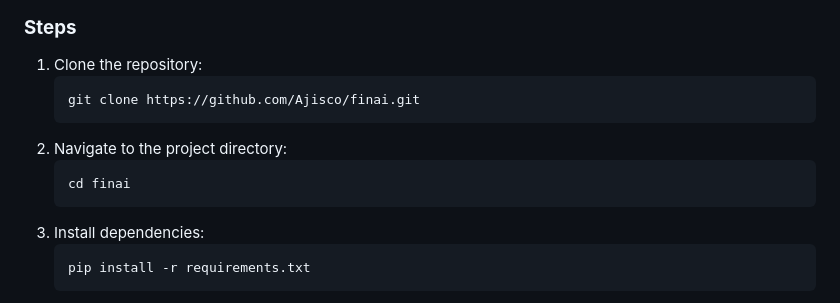
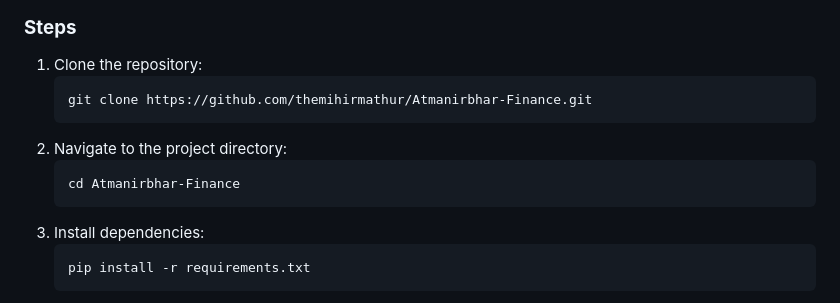
Before and after one commit to themihirmathur/Atmanirbhar-Finance, a Markdown page: README.md, the part around the change. GitHub-like rendering.

Commit message:
Initial Commit

````diff
--- a/README.md
+++ b/README.md
@@ -28,11 +28,11 @@
 ### **Steps**
 1. Clone the repository:
    ```bash
-   git clone https://github.com/Ajisco/finai.git
+   git clone https://github.com/themihirmathur/Atmanirbhar-Finance.git
    ```
 2. Navigate to the project directory:
    ```bash
-   cd finai
+   cd Atmanirbhar-Finance
    ```
 3. Install dependencies:
    ```bash
````
